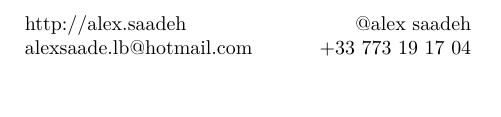
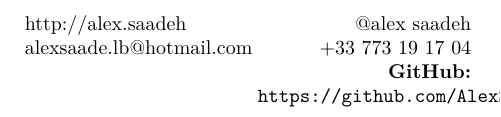
Before and after one commit to AlexSaadeh/business-card-project, a LaTeX document (card.tex): part of page 2 of 2, cut so that both start at the same text, the shorter picture padded with empty space. Compiled offline with XeLaTeX.

Commit message:
Update business card with new GitHub page URL

```diff
--- a/card.tex
+++ b/card.tex
@@ -30,6 +30,7 @@ alexsaade.lb@hotmail.com
 \columnbreak
 \raggedleft
 @alex saadeh\\
-+33 773 19 17 04%
++33 773 19 17 04\\
+\textbf{GitHub:} \texttt{https://github.com/AlexSaadeh/AlexSaadeh.github.io} % Updated GitHub page URL
 \end{multicols}%
 \end{document}
```
